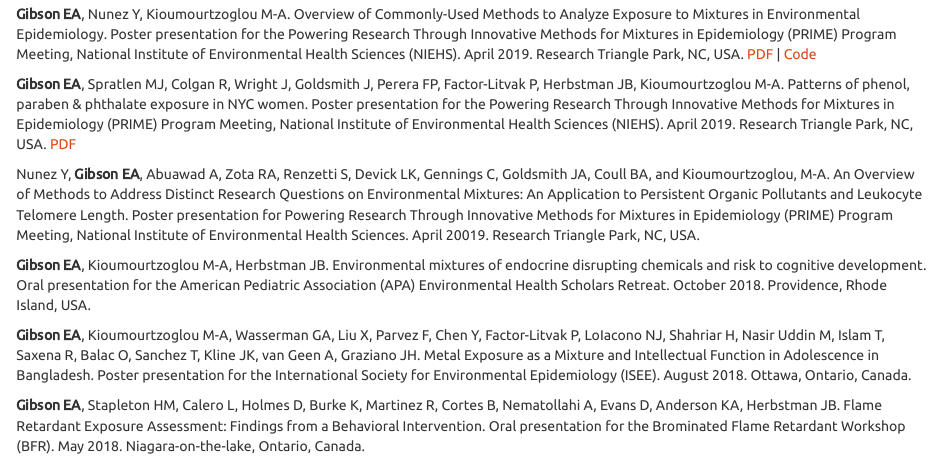
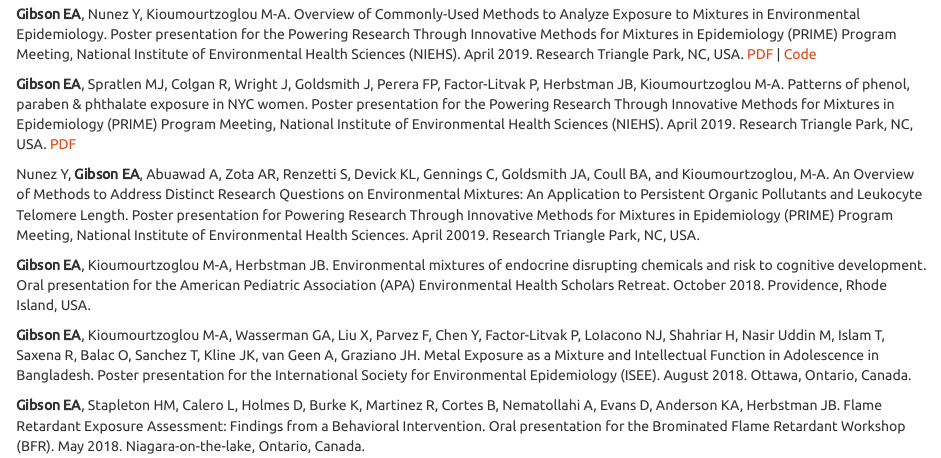
Before and after one commit to lizzyagibson/lizzyagibson.github.io, an R Markdown document (projects.Rmd): the page in a window 1100 px wide, from 580 px down. The pictures show the output file projects.html that the author committed with the source, opened offline; library style sheets and scripts come from the installed R packages.

Commit message:
Update conference presentations.

```diff
--- a/projects.Rmd
+++ b/projects.Rmd
@@ -25,7 +25,7 @@ Lane K, Ito K, Johnson S, **Gibson EA**, Tang A, Matte T. Burden and risk factor
 
 **Gibson EA**, Spratlen MJ, Colgan R, Wright J, Goldsmith J, Perera FP, Factor-Litvak P, Herbstman JB, Kioumourtzoglou M-A. Patterns of phenol, paraben & phthalate exposure in NYC women. Poster presentation for the Powering Research Through Innovative Methods for Mixtures in Epidemiology (PRIME) Program Meeting, National Institute of Environmental Health Sciences (NIEHS). April 2019. Research Triangle Park, NC, USA. [PDF](papers/niehs_pcp_poster.pdf)
 
-Nunez Y, **Gibson EA**, Abuawad A, Zota RA, Renzetti S, Devick LK, Gennings C, Goldsmith JA, Coull BA, and Kioumourtzoglou, M-A. An Overview of Methods to Address Distinct Research Questions on Environmental Mixtures: An Application to Persistent Organic Pollutants and Leukocyte Telomere Length. Poster presentation for Powering Research Through Innovative Methods for Mixtures in Epidemiology (PRIME) Program Meeting, National Institute of Environmental Health Sciences. April 20019. Research Triangle Park, NC, USA.
+Nunez Y, **Gibson EA**, Abuawad A, Zota AR, Renzetti S, Devick KL, Gennings C, Goldsmith JA, Coull BA, and Kioumourtzoglou, M-A. An Overview of Methods to Address Distinct Research Questions on Environmental Mixtures: An Application to Persistent Organic Pollutants and Leukocyte Telomere Length. Poster presentation for Powering Research Through Innovative Methods for Mixtures in Epidemiology (PRIME) Program Meeting, National Institute of Environmental Health Sciences. April 20019. Research Triangle Park, NC, USA.
 
 **Gibson EA**, Kioumourtzoglou M-A, Herbstman JB. Environmental mixtures of endocrine disrupting chemicals and risk to cognitive development. Oral presentation for the American Pediatric Association (APA) Environmental Health Scholars Retreat. October 2018. Providence, Rhode Island, USA.
 
```
Also changed, not shown: projects.html.
